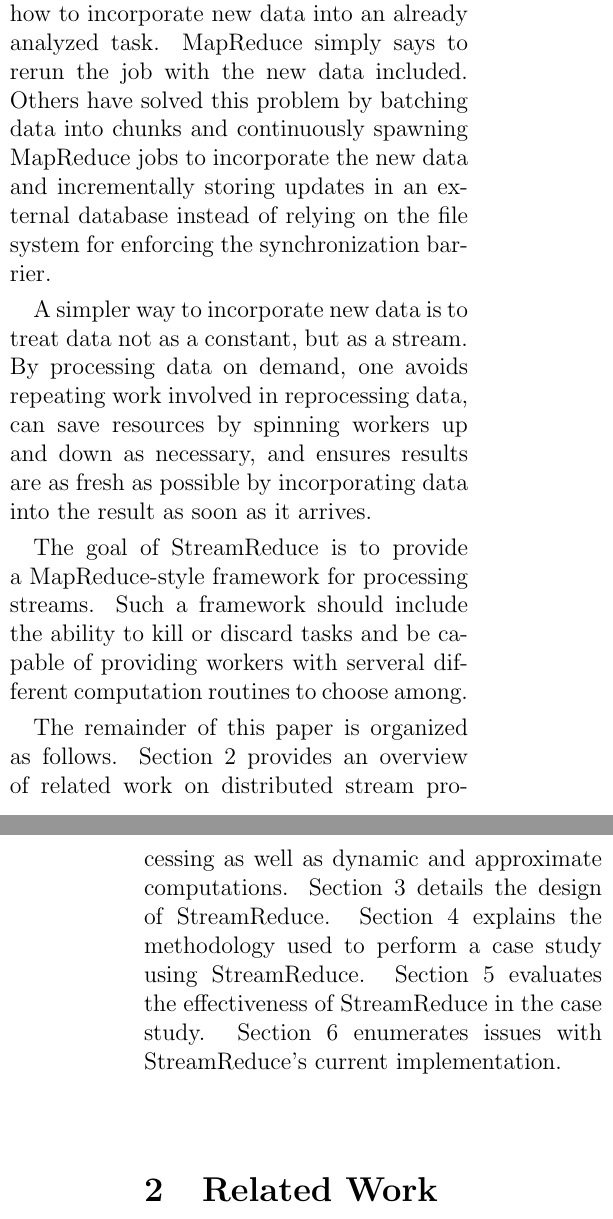
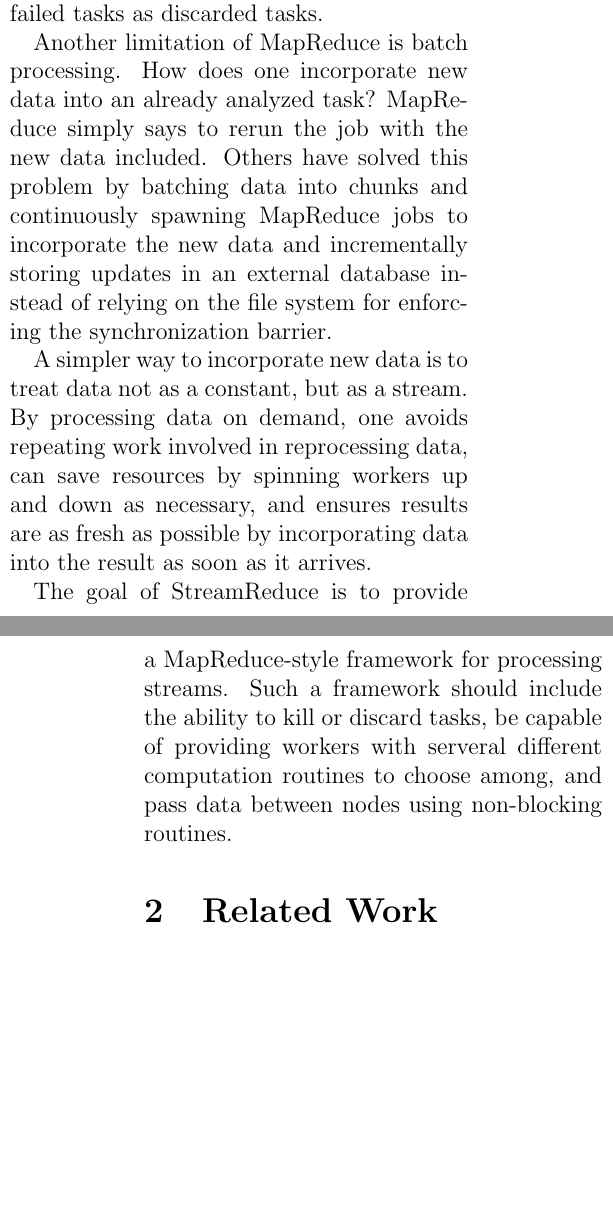
Before and after one commit to bankie606/sr, a LaTeX document (paper/paper.tex): two parts of the columns of pages 1 and 2 of 10, joined at a grey line, cut at the place of the change, the shorter picture padded with empty space. Compiled offline with pdfLaTeX.

Commit message:
Rework introduction

```diff
--- a/paper/paper.tex
+++ b/paper/paper.tex
@@ -6,11 +6,12 @@
 \graphicspath{{images/}}
 \usepackage{tabularx}
 \usepackage{url}
+\usepackage{hyperref}
 
 \title{StreamReduce: Processing Data Streams\\and Avoiding Work}
 \author{Ryan Lopopolo\\
 Massachusetts Institute of Technology\\
-\texttt{lopopolo@mit.edu}}
+\href{mailto:lopopolo@mit.edu}{\texttt{lopopolo@mit.edu}}}
 
 \begin{document}
 \maketitle
@@ -18,4 +19,3 @@ Massachusetts Institute of Technology\\
 \section{Introduction}
 \label{sec:intro}
 One of the fundamental problems MapReduce was created to solve was processing
-the growing amount of data in the world. Now with the open source Apache Hadoop
@@ -22,2 +26 @@ the growing amount of data in the world. Now with the open source Apache Hadoop
 and Pig~\cite{Olston:2008:PLN:1376616.1376726}, it is easy to process and query
-the terabytes of data an organization
@@ -31,3 +48,3 @@ data sampling tasks, and other cases where perfect-fidelity results are not requ
+save resources by avoiding the need to process every datum, and minimize the impact of faults
+in the execution of a job by treating failed tasks as discarded tasks.
 
-How does one decide which data to process then? Selctively deciding which data to
-log is problematic because it can systemically mask some of the trends one would
@@ -40,5 +51,5 @@ techniques allows the cluster to avoid performing work.
-One of the problems with MapReduce is how to
-incorporate new data into an already analyzed task. MapReduce simply says to rerun
+Another limitation of MapReduce is batch processing. How does one
+incorporate new data into an already analyzed task? MapReduce simply says to rerun
 the job with the new data included. Others have solved this problem by batching data
 into chunks and continuously spawning MapReduce jobs to incorporate the new data
 and incrementally storing updates in an external database instead of relying on
@@ -51,15 +62,9 @@ by spinning workers up and down as necessary, and ensures results are as fresh a
 by incorporating data into the result as soon as it arrives.
 
 The goal of StreamReduce is to provide a MapReduce-style framework for processing streams. Such a
-framework should include the ability to kill or discard tasks and be capable of
-providing workers with serveral different computation routines to choose among.
-
-The remainder of this paper is organized as follows. Section~\ref{sec:relwork} provides
-an overview of related work on distributed stream processing as well as dynamic and
-approximate computations. Section~\ref{sec:design} details the design of StreamReduce.
-Section~\ref{sec:methodology} explains the methodology used to perform a case study
-using StreamReduce. Section~\ref{sec:evaluation} evaluates the effectiveness of StreamReduce in the case study.
-Section~\ref{sec:discussion} enumerates issues with StreamReduce's current implementation.
+framework should include the ability to kill or discard tasks, be capable of
+providing workers with serveral different computation routines to choose among, and pass data
+between nodes using non-blocking routines.
 
 \section{Related Work}
 \label{sec:relwork}
```
Also changed, not shown: paper/paper.tex (36 more changed lines).
